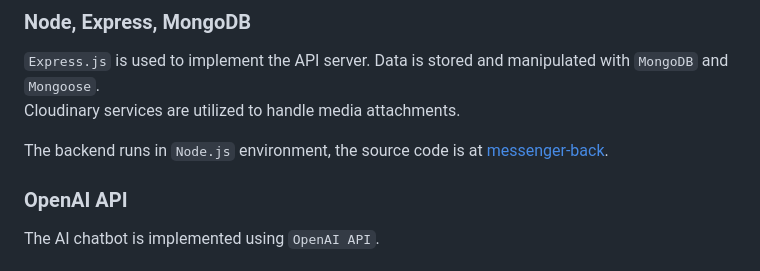
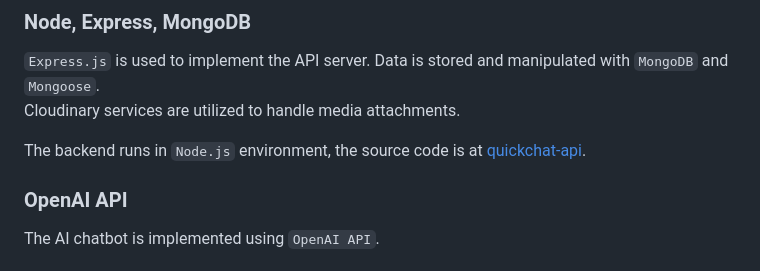
Before and after one commit to artemplv/QuickChat-AI, a Markdown page: README.md, the part around the change. Rendered like a GitHub page.

Commit message:
Update links

```diff
--- a/README.md
+++ b/README.md
@@ -19,7 +19,7 @@ It's a minimum-dependency single-page application using no framework on the fron
 `Express.js` is used to implement the API server. Data is stored and manipulated with `MongoDB` and `Mongoose`.
 Cloudinary services are utilized to handle media attachments.
 
-The backend runs in `Node.js` environment, the source code is at [messenger-back](https://github.com/artemplv/messenger-back).
+The backend runs in `Node.js` environment, the source code is at [quickchat-api](https://github.com/artemplv/quickchat-api).
 
 ### OpenAI API
 
```
